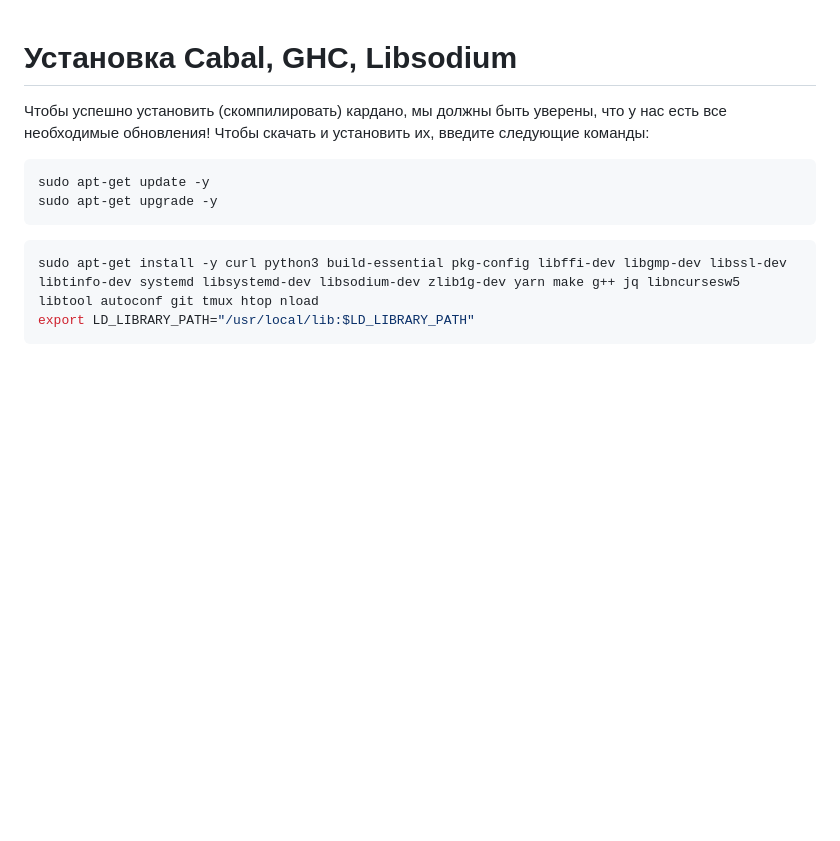
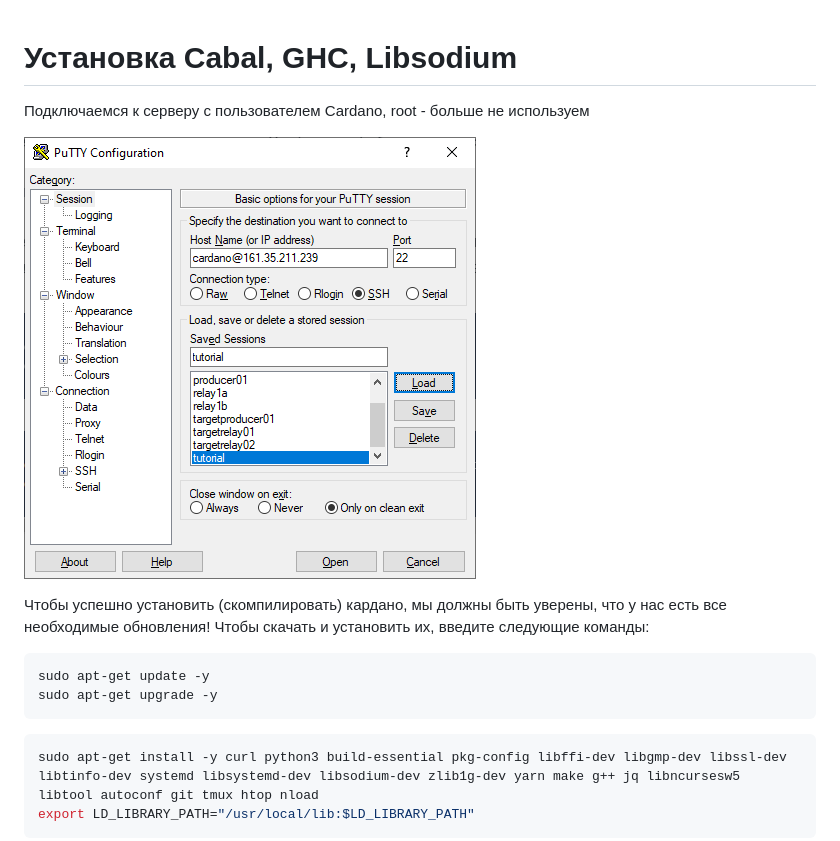
Before and after one commit to targetpool/instructions, a Markdown page: ustanovka-cabal-ghc-libsodium.md, the part around the change. Drawn GitHub-style; pictures changed too: .gitbook/assets/image (19).png (added); blank space fills up the shorter version.

Commit message:
GitBook: [master] 10 pages and 4 assets modified

```diff
--- a/ustanovka-cabal-ghc-libsodium.md
+++ b/ustanovka-cabal-ghc-libsodium.md
@@ -1,4 +1,8 @@
 # Установка Cabal, GHC, Libsodium
+
+Подключаемся к серверу с пользователем Cardano, root - больше не используем
+
+![](.gitbook/assets/image%20%2819%29.png)
 
 Чтобы успешно установить \(скомпилировать\) кардано, мы должны быть уверены, что у нас есть все необходимые обновления! Чтобы скачать и установить их, введите следующие команды:
 
```
Also changed, not shown: install-guide-ubuntu-debian/ustanovka-servera-ubuntu-v-oblake.md (+41 -0 lines), .gitbook/assets/image (18).png (added), .gitbook/assets/image (20).png (added), .gitbook/assets/image (21).png (added).
